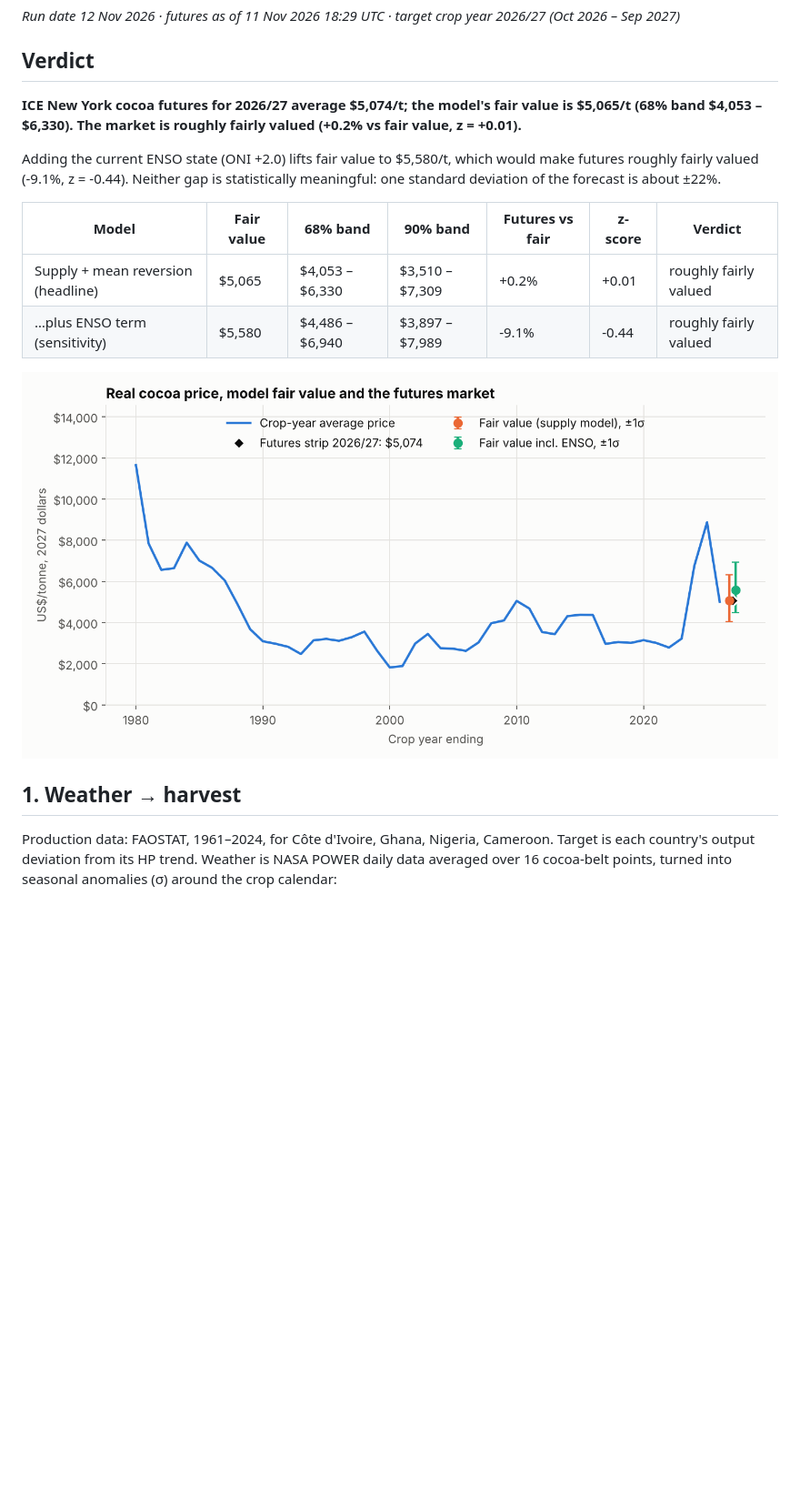
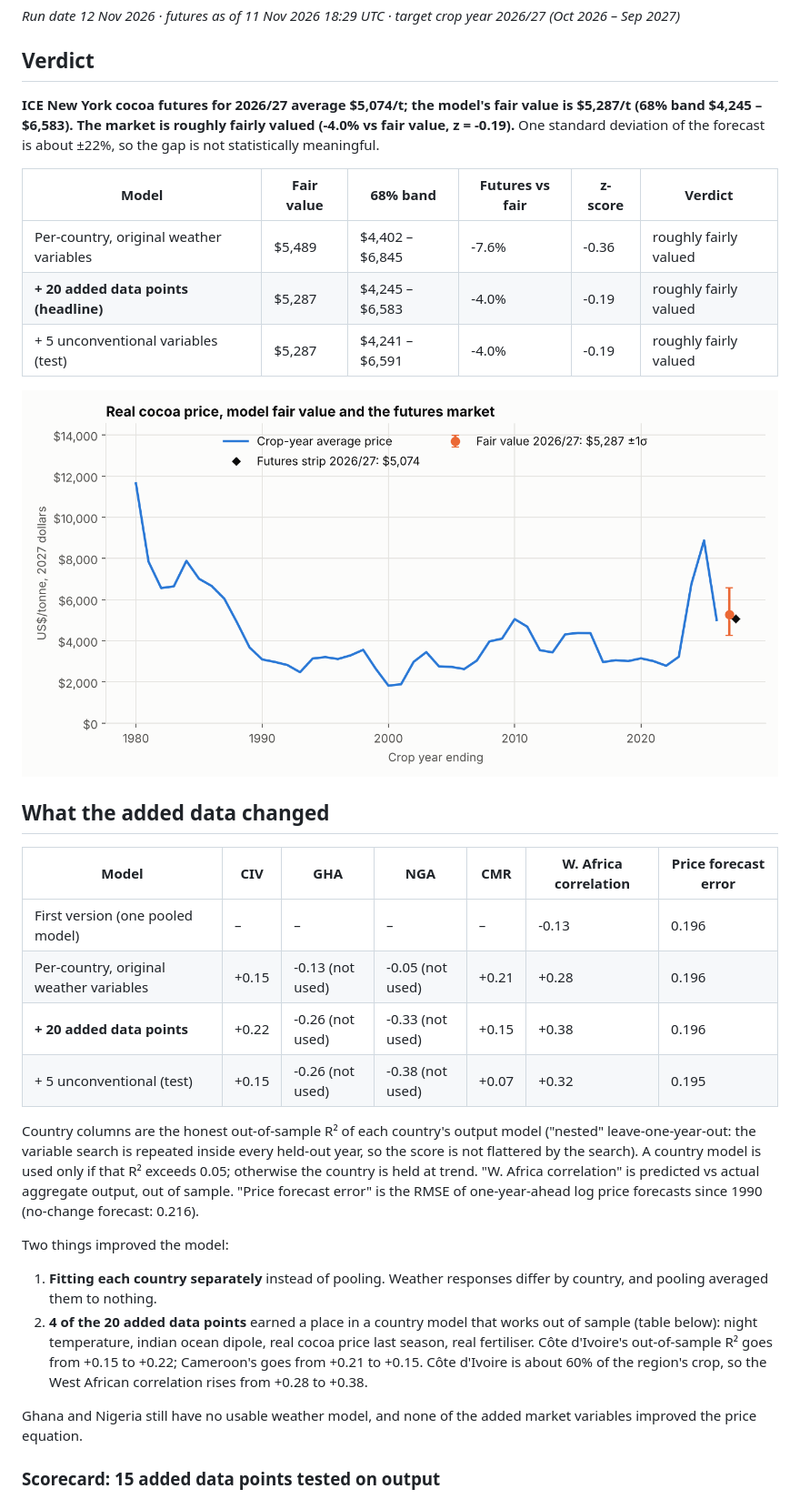
Before and after one commit to zizo710/Mobile-, a Markdown page: reports/cocoa_report.md, the part around one of its changes. Shown at 91% size. GitHub-like rendering; pictures changed too: reports/price_fair_value.png; blank space fills up the shorter version.

```diff
--- a/reports/cocoa_report.md
+++ b/reports/cocoa_report.md
@@ -5,22 +5,46 @@
 ## Verdict
 
 **ICE New York cocoa futures for 2026/27 average $5,074/t; the model's fair value is
-$5,065/t (68% band $4,053 – $6,330). The market is roughly fairly valued
-(+0.2% vs fair value, z = +0.01).**
+$5,287/t (68% band $4,245 – $6,583). The market is roughly fairly valued
+(-4.0% vs fair value, z = -0.19).** One standard deviation of the forecast is
+about ±22%, so the gap is not statistically meaningful.
 
-Adding the current ENSO state (ONI +2.0) lifts fair value to $5,580/t, which would make
-futures roughly fairly valued (-9.1%, z = -0.44). Neither gap is statistically
-meaningful: one standard deviation of the forecast is about ±22%.
-
-| Model | Fair value | 68% band | 90% band | Futures vs fair | z-score | Verdict |
-|---|---|---|---|---|---|---|
-| Supply + mean reversion (headline) | $5,065 | $4,053 – $6,330 | $3,510 – $7,309 | +0.2% | +0.01 | roughly fairly valued |
-| …plus ENSO term (sensitivity) | $5,580 | $4,486 – $6,940 | $3,897 – $7,989 | -9.1% | -0.44 | roughly fairly valued |
+| Model | Fair value | 68% band | Futures vs fair | z-score | Verdict |
+|---|---|---|---|---|---|
+| Per-country, original weather variables | $5,489 | $4,402 – $6,845 | -7.6% | -0.36 | roughly fairly valued |
+| **+ 20 added data points (headline)** | $5,287 | $4,245 – $6,583 | -4.0% | -0.19 | roughly fairly valued |
+| + 5 unconventional variables (test) | $5,287 | $4,241 – $6,591 | -4.0% | -0.19 | roughly fairly valued |
 
 ![Price and fair value](price_fair_value.png)
 
-## 1. Weather → harvest
+## What the added data changed
 
-Production data: FAOSTAT, 1961–2024, for Côte d'Ivoire, Ghana, Nigeria, Cameroon.
-Target is each country's output deviation from its HP trend. Weather is NASA POWER daily data
-averaged over 16 cocoa-belt points, turned into seasonal anomalies (σ) around the crop calendar:
+| Model | CIV | GHA | NGA | CMR | W. Africa correlation | Price forecast error |
+|---|---|---|---|---|---|---|
+| First version (one pooled model) | – | – | – | – | -0.13 | 0.196 |
+| Per-country, original weather variables | +0.15 | -0.13 (not used) | -0.05 (not used) | +0.21 | +0.28 | 0.196 |
+| **+ 20 added data points** | +0.22 | -0.26 (not used) | -0.33 (not used) | +0.15 | +0.38 | 0.196 |
+| + 5 unconventional (test) | +0.15 | -0.26 (not used) | -0.38 (not used) | +0.07 | +0.32 | 0.195 |
+
+Country columns are the honest out-of-sample R² of each country's output model ("nested"
+leave-one-year-out: the variable search is repeated inside every held-out year, so the score is
+not flattered by the search). A country model is used only if that R² exceeds
+0.05; otherwise the country is held at trend. "W. Africa correlation" is
+predicted vs actual aggregate output, out of sample. "Price forecast error" is the RMSE of
+one-year-ahead log price forecasts since 1990 (no-change forecast: 0.216).
+
+Two things improved the model:
+
+1. **Fitting each country separately** instead of pooling. Weather responses differ by country, and
+   pooling averaged them to nothing.
+2. **4 of the 20 added data points** earned a place in a country model that works out of
+   sample (table below): night temperature, indian ocean dipole, real cocoa price last season, real fertiliser.
+   Côte d'Ivoire's out-of-sample R² goes from +0.15 to +0.22; Cameroon's goes from
+   +0.21 to +0.15. Côte d'Ivoire is about 60% of the region's crop, so the West African
+   correlation rises from +0.28 to +0.38.
+
+Ghana and Nigeria still have no usable weather model, and none of the added market variables
+improved the price equation.
+
+### Scorecard: 15 added data points tested on output
+
```
Also changed, not shown: other parts of reports/cocoa_report.md (+103 -62 lines), README.md (+14 -4 lines), reports/weather_yield_correlations.png, reports/west_africa_supply.png, 8 other files.
